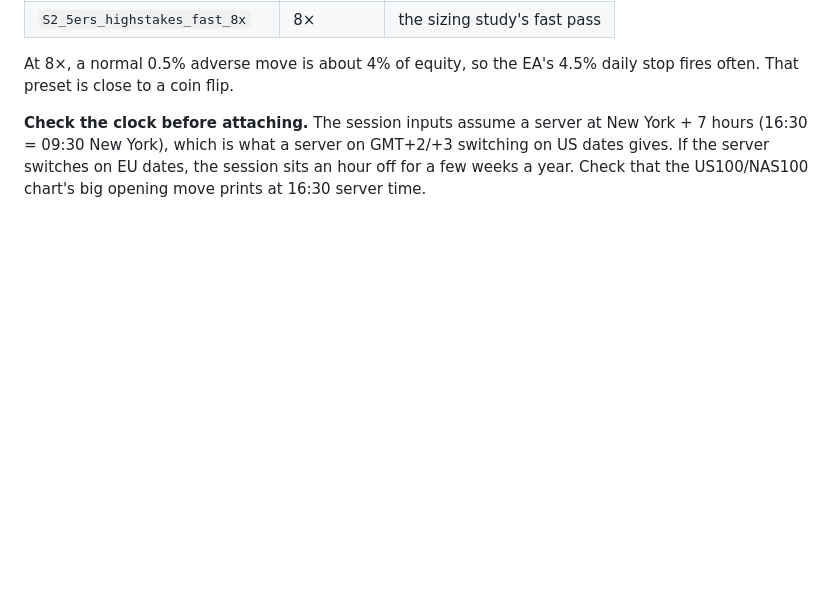
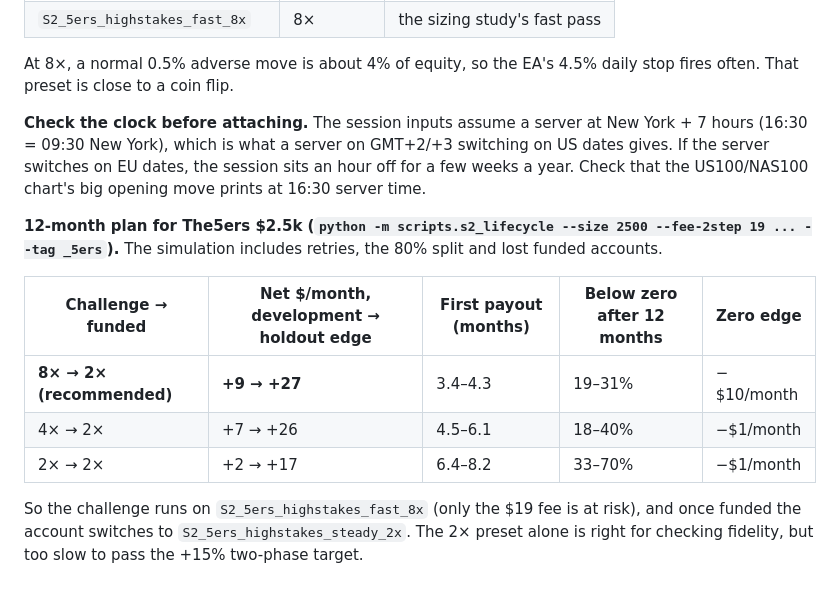
Before and after one commit to xantugs/trading-research, a Markdown page: docs/S2_FORWARD_TEST.md, the part around the change. Rendered like a GitHub page; blank space fills up the shorter version.

Commit message:
Add the 12-month The5ers $2.5k plan to the S2 forward-test guide

```diff
--- a/docs/S2_FORWARD_TEST.md
+++ b/docs/S2_FORWARD_TEST.md
@@ -98,3 +98,16 @@ fires often. That preset is close to a coin flip.
 hours (16:30 = 09:30 New York), which is what a server on GMT+2/+3 switching on US dates
 gives. If the server switches on EU dates, the session sits an hour off for a few weeks a
 year. Check that the US100/NAS100 chart's big opening move prints at 16:30 server time.
+
+**12-month plan for The5ers $2.5k (`python -m scripts.s2_lifecycle --size 2500 --fee-2step 19 ... --tag _5ers`).**
+The simulation includes retries, the 80% split and lost funded accounts.
+
+| Challenge → funded | Net $/month, development → holdout edge | First payout (months) | Below zero after 12 months | Zero edge |
+|---|---|---|---|---|
+| **8× → 2× (recommended)** | **+9 → +27** | 3.4–4.3 | 19–31% | −$10/month |
+| 4× → 2× | +7 → +26 | 4.5–6.1 | 18–40% | −$1/month |
+| 2× → 2× | +2 → +17 | 6.4–8.2 | 33–70% | −$1/month |
+
+So the challenge runs on `S2_5ers_highstakes_fast_8x` (only the $19 fee is at risk), and
+once funded the account switches to `S2_5ers_highstakes_steady_2x`. The 2× preset alone is
+right for checking fidelity, but too slow to pass the +15% two-phase target.
```
